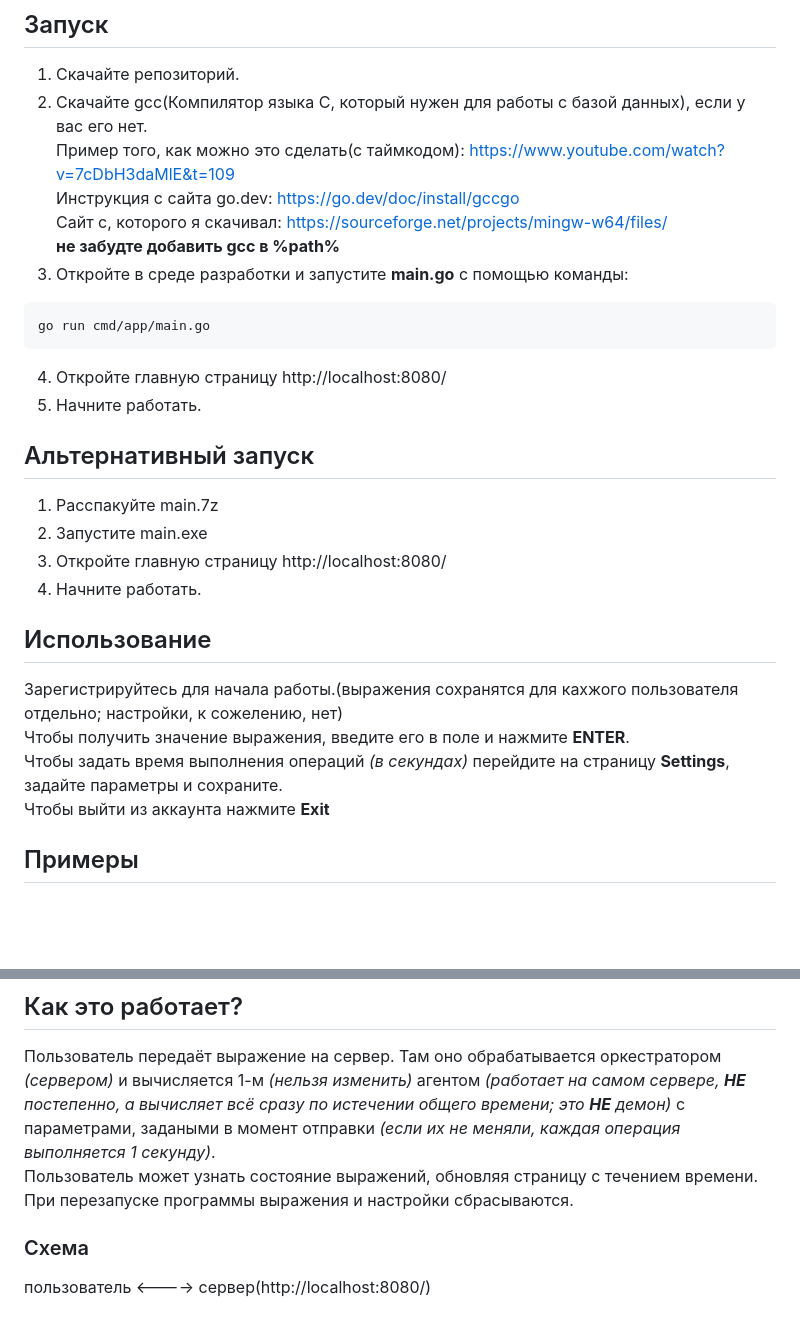
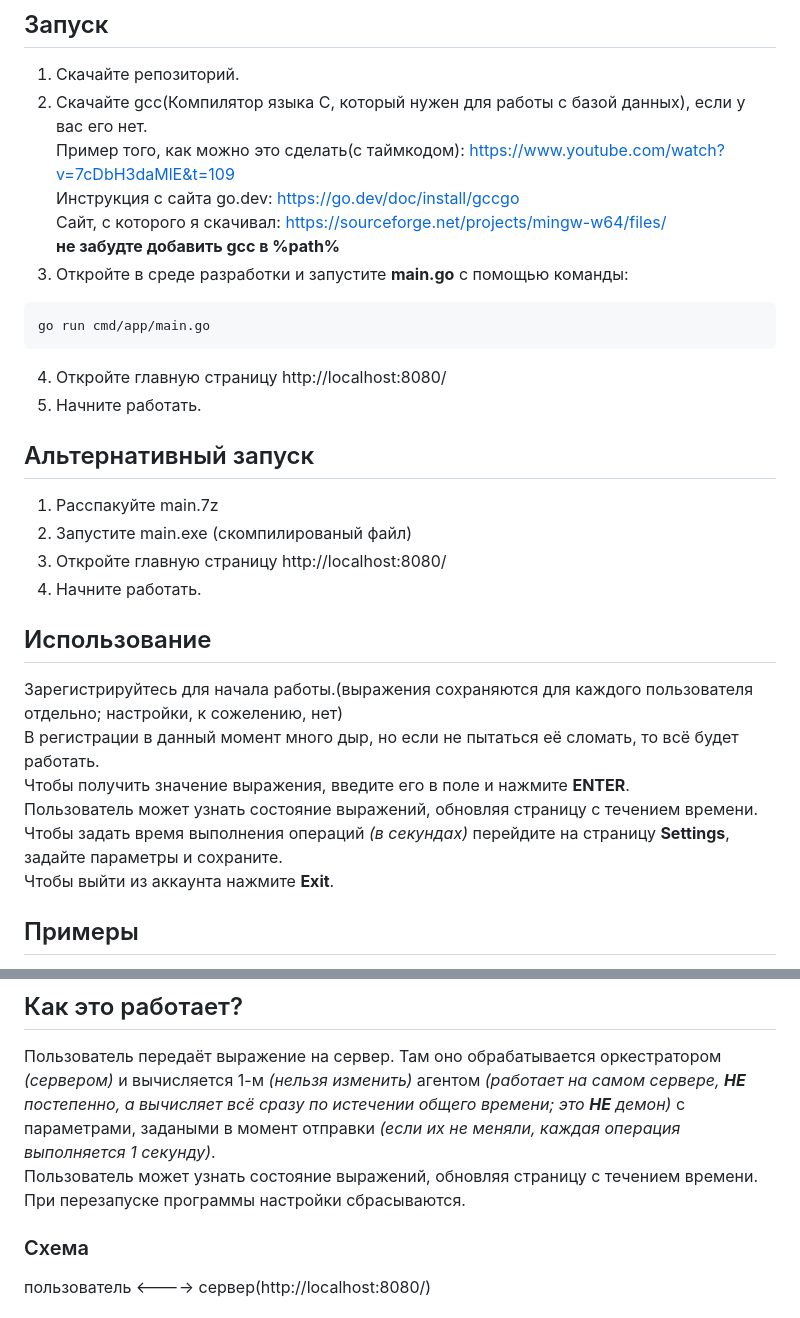
Before and after one commit to programlamb/Final_task, a Markdown page: README.md, 2 parts joined by grey strips. Rendered like a GitHub page; blank space fills up the shorter version.

Commit message:
Update README.md v2.0.2

````diff
--- a/README.md
+++ b/README.md
@@ -5,7 +5,7 @@
 2. Скачайте gcc(Компилятор языка С, который нужен для работы с базой данных), если у вас его нет.
    Пример того, как можно это сделать(с таймкодом): https://www.youtube.com/watch?v=7cDbH3daMlE&t=109
    Инструкция с сайта go.dev: https://go.dev/doc/install/gccgo
-   Сайт с, которого я скачивал: https://sourceforge.net/projects/mingw-w64/files/
+   Сайт, с которого я скачивал: https://sourceforge.net/projects/mingw-w64/files/
    __не забудте добавить gcc в %path%__
 3. Откройте в среде разработки и запустите __main.go__ с помощью команды:
 ```sh
@@ -16,15 +16,17 @@ go run cmd/app/main.go
 
 ## Альтернативный запуск
 1. Расспакуйте main.7z
-2. Запустите main.exe
+2. Запустите main.exe (скомпилированый файл)
 3. Откройте главную страницу http://localhost:8080/
 4. Начните работать.
 
 ## Использование
-Зарегистрируйтесь для начала работы.(выражения сохранятся для кахжого пользователя отдельно; настройки, к сожелению, нет)
+Зарегистрируйтесь для начала работы.(выражения сохраняются для каждого пользователя отдельно; настройки, к сожелению, нет)
+В регистрации в данный момент много дыр, но если не пытаться её сломать, то всё будет работать.
 Чтобы получить значение выражения, введите его в поле и нажмите __ENTER__.
+Пользователь может узнать состояние выражений, обновляя страницу с течением времени.
 Чтобы задать время выполнения операций _(в секундах)_ перейдите на страницу __Settings__, задайте параметры и сохраните.
-Чтобы выйти из аккаунта нажмите __Exit__
+Чтобы выйти из аккаунта нажмите __Exit__.
 
 ## Примеры
 - 2+2*2
@@ -41,7 +43,7 @@ go run cmd/app/main.go
 ## Как это работает?
 Пользователь передаёт выражение на сервер. Там оно обрабатывается оркестратором _(сервером)_ и вычисляется 1-м _(нельзя изменить)_ агентом _(работает на самом сервере, __НЕ__ постепенно, а вычисляет всё сразу по истечении общего времени; это __НЕ__ демон)_ с параметрами, задаными в момент отправки _(если их не меняли, каждая операция выполняется 1 секунду)_.
 Пользователь может узнать состояние выражений, обновляя страницу с течением времени.
-При перезапуске программы выражения и настройки сбрасываются.
+При перезапуске программы настройки сбрасываются.
 ### Схема
 пользователь <----> сервер(http://localhost:8080/)
 
````
